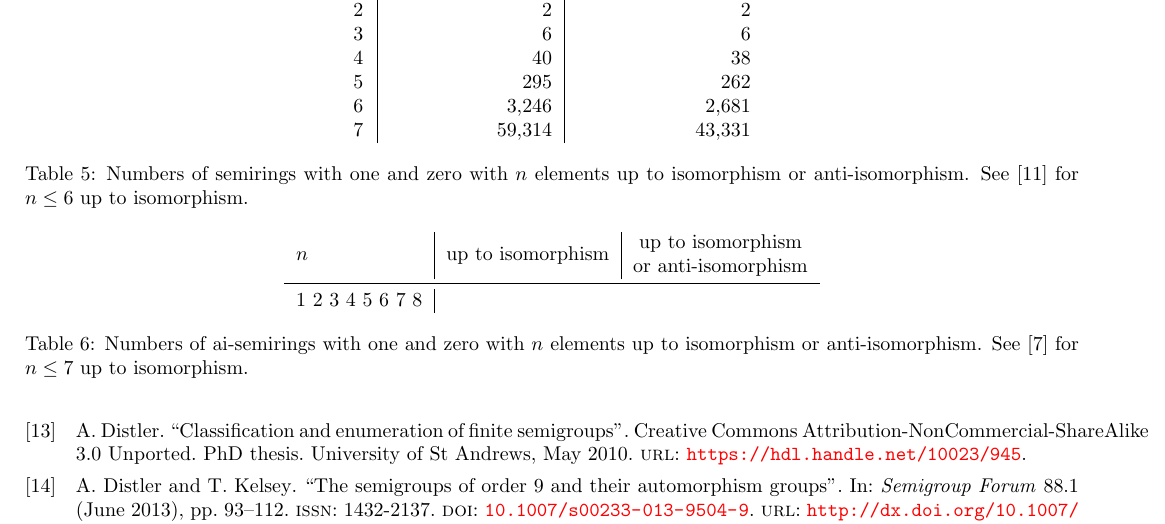
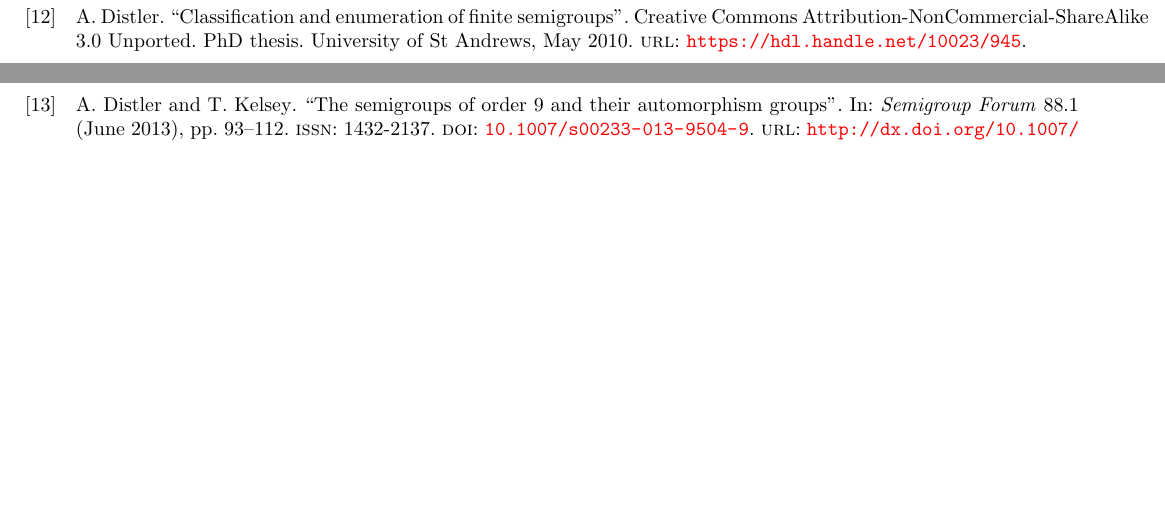
Before and after one commit to pramothragavan/semirings, a LaTeX paper (paper/info.tex): part of page 5 of 7 before the commit and two parts of pages 4 and 5 of 6 after it, the two joined at a grey line, cut at the place of the change, the shorter picture padded with empty space. Compiled offline with pdfLaTeX.

```diff
--- a/paper/info.tex
+++ b/paper/info.tex
@@ -423,44 +424,3 @@
   \label{tab:comm-ai-semirings}
 \end{table}
 
-\begin{table}[ht]
-  \centering
-  \begin{tabular}{l|r|r}
-    \multirow{2}{*}{$n$} & \multicolumn{1}{|c|}{\multirow{2}{*}{up to
-    isomorphism}} & \multicolumn{1}{c}{up to isomorphism} \\
-    & & \multicolumn{1}{l}{or anti-isomorphism}\\
-    \midrule
-    1 & 1         & 1      \\
-    2 & 2         & 2      \\
-    3 & 6         & 6      \\
-    4 & 40        & 38     \\
-    5 & 295       & 262    \\
-    6 & 3,246     & 2,681  \\
-    7 & 59,314    & 43,331
-  \end{tabular}
-  \caption{Numbers of semirings with one and zero with $n$ elements
-    up to isomorphism or anti-isomorphism. See
-  \cite{MSsemiringsWithOneAndZero} for \(n\leq6\) up to isomorphism.}
-  \label{tab:semirings-with-one-and-zero}
-\end{table}
-
-\begin{table}[ht]
-  \centering
-  \begin{tabular}{l|r|r}
-    \multirow{2}{*}{$n$} & \multicolumn{1}{|c|}{\multirow{2}{*}{up to
-    isomorphism}} & \multicolumn{1}{c}{up to isomorphism} \\
-    & & \multicolumn{1}{l}{or anti-isomorphism}\\
-    \midrule
-    1
-    2
-    3
-    4
-    5
-    6
-    7
-    8
-  \end{tabular}
-  \caption{Numbers of ai-semirings with one and zero with $n$
-    elements up
-    to isomorphism or anti-isomorphism. See
-  \cite{MSAiSemiringsWithOneAndZero} for \(n\leq7\) up to isomorphism.}
@@ -484 +426,0 @@
-  \caption{Numbers of semirings with one (unital semirings) with $n$
```
Also changed, not shown: paper/info.pdf, paper/info.tex (44 more changed lines).
